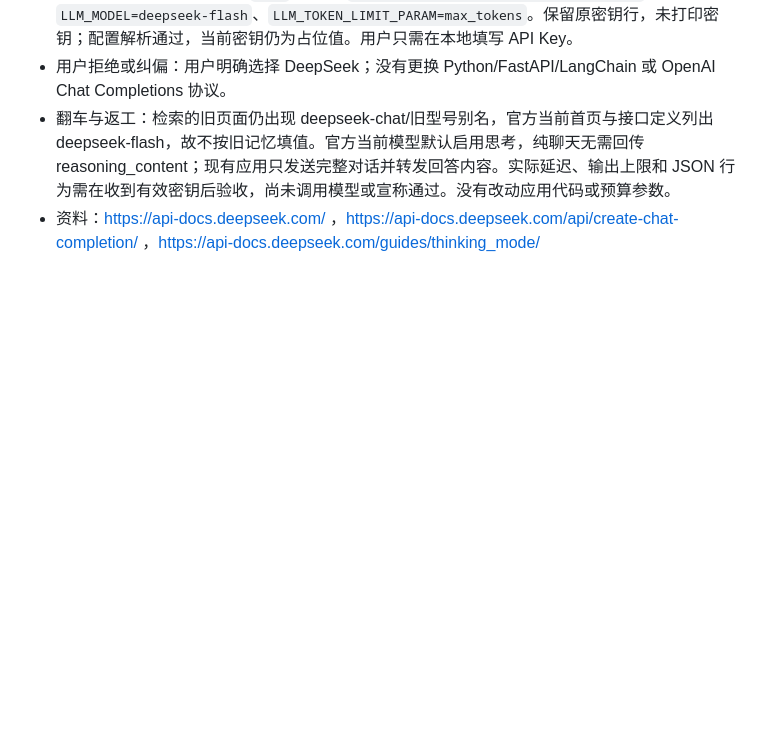
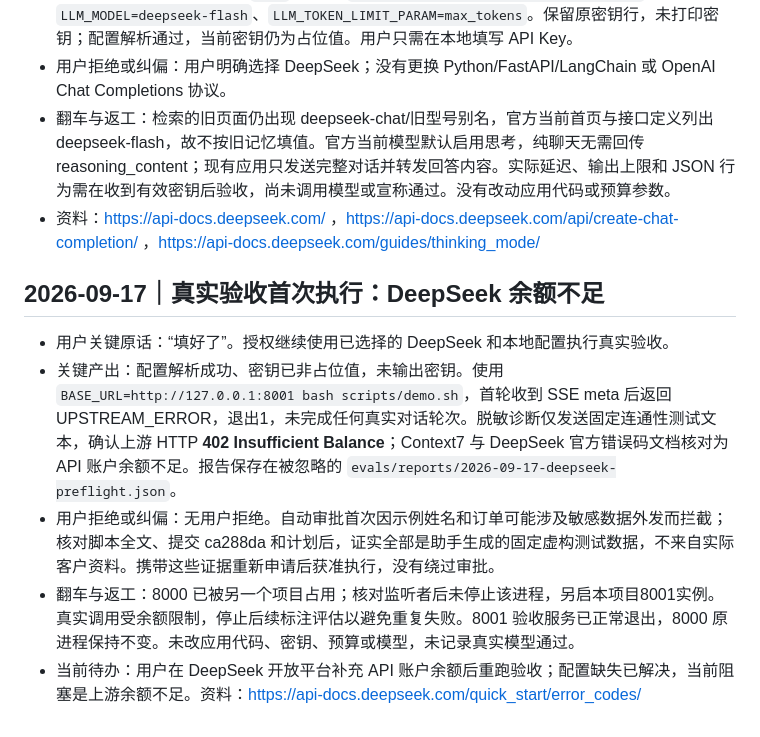
Before and after one commit to ny-glitch/ecommerce-support-agent, a Markdown page: dev-notes/ch01.md, the part around the change. Drawn GitHub-style; blank space fills up the shorter version.

Commit message:
docs: record DeepSeek acceptance blocked by balance

```diff
--- a/dev-notes/ch01.md
+++ b/dev-notes/ch01.md
@@ -127,3 +127,11 @@
 - 用户拒绝或纠偏：用户明确选择 DeepSeek；没有更换 Python/FastAPI/LangChain 或 OpenAI Chat Completions 协议。
 - 翻车与返工：检索的旧页面仍出现 deepseek-chat/旧型号别名，官方当前首页与接口定义列出 deepseek-flash，故不按旧记忆填值。官方当前模型默认启用思考，纯聊天无需回传 reasoning_content；现有应用只发送完整对话并转发回答内容。实际延迟、输出上限和 JSON 行为需在收到有效密钥后验收，尚未调用模型或宣称通过。没有改动应用代码或预算参数。
 - 资料：https://api-docs.deepseek.com/ ，https://api-docs.deepseek.com/api/create-chat-completion/ ，https://api-docs.deepseek.com/guides/thinking_mode/
+
+## 2026-09-17｜真实验收首次执行：DeepSeek 余额不足
+
+- 用户关键原话：“填好了”。授权继续使用已选择的 DeepSeek 和本地配置执行真实验收。
+- 关键产出：配置解析成功、密钥已非占位值，未输出密钥。使用 `BASE_URL=http://127.0.0.1:8001 bash scripts/demo.sh`，首轮收到 SSE meta 后返回 UPSTREAM_ERROR，退出1，未完成任何真实对话轮次。脱敏诊断仅发送固定连通性测试文本，确认上游 HTTP **402 Insufficient Balance**；Context7 与 DeepSeek 官方错误码文档核对为 API 账户余额不足。报告保存在被忽略的 `evals/reports/2026-09-17-deepseek-preflight.json`。
+- 用户拒绝或纠偏：无用户拒绝。自动审批首次因示例姓名和订单可能涉及敏感数据外发而拦截；核对脚本全文、提交 ca288da 和计划后，证实全部是助手生成的固定虚构测试数据，不来自实际客户资料。携带这些证据重新申请后获准执行，没有绕过审批。
+- 翻车与返工：8000 已被另一个项目占用；核对监听者后未停止该进程，另启本项目8001实例。真实调用受余额限制，停止后续标注评估以避免重复失败。8001 验收服务已正常退出，8000 原进程保持不变。未改应用代码、密钥、预算或模型，未记录真实模型通过。
+- 当前待办：用户在 DeepSeek 开放平台补充 API 账户余额后重跑验收；配置缺失已解决，当前阻塞是上游余额不足。资料：https://api-docs.deepseek.com/quick_start/error_codes/
```
Also changed, not shown: 2 other files.
